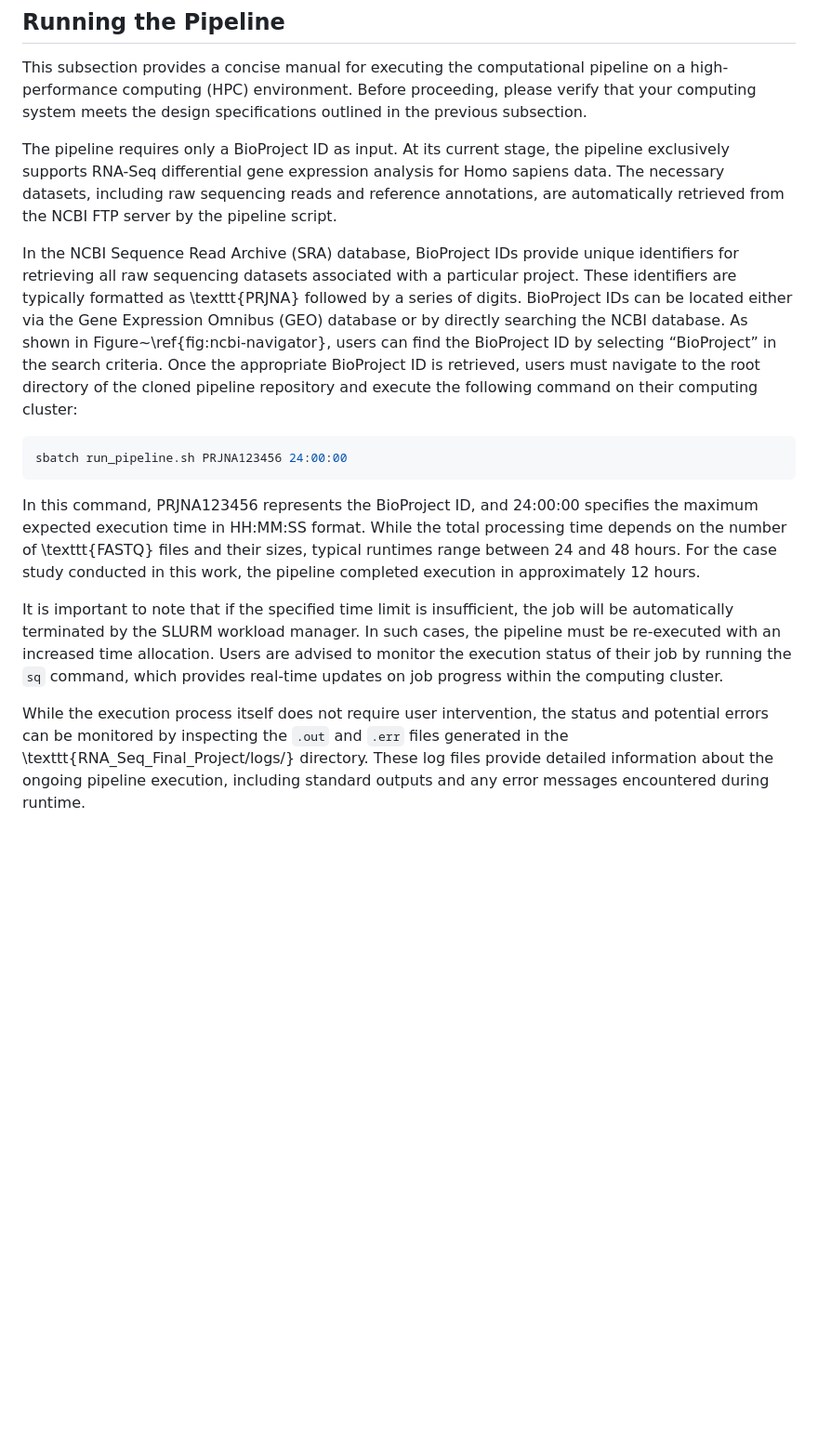
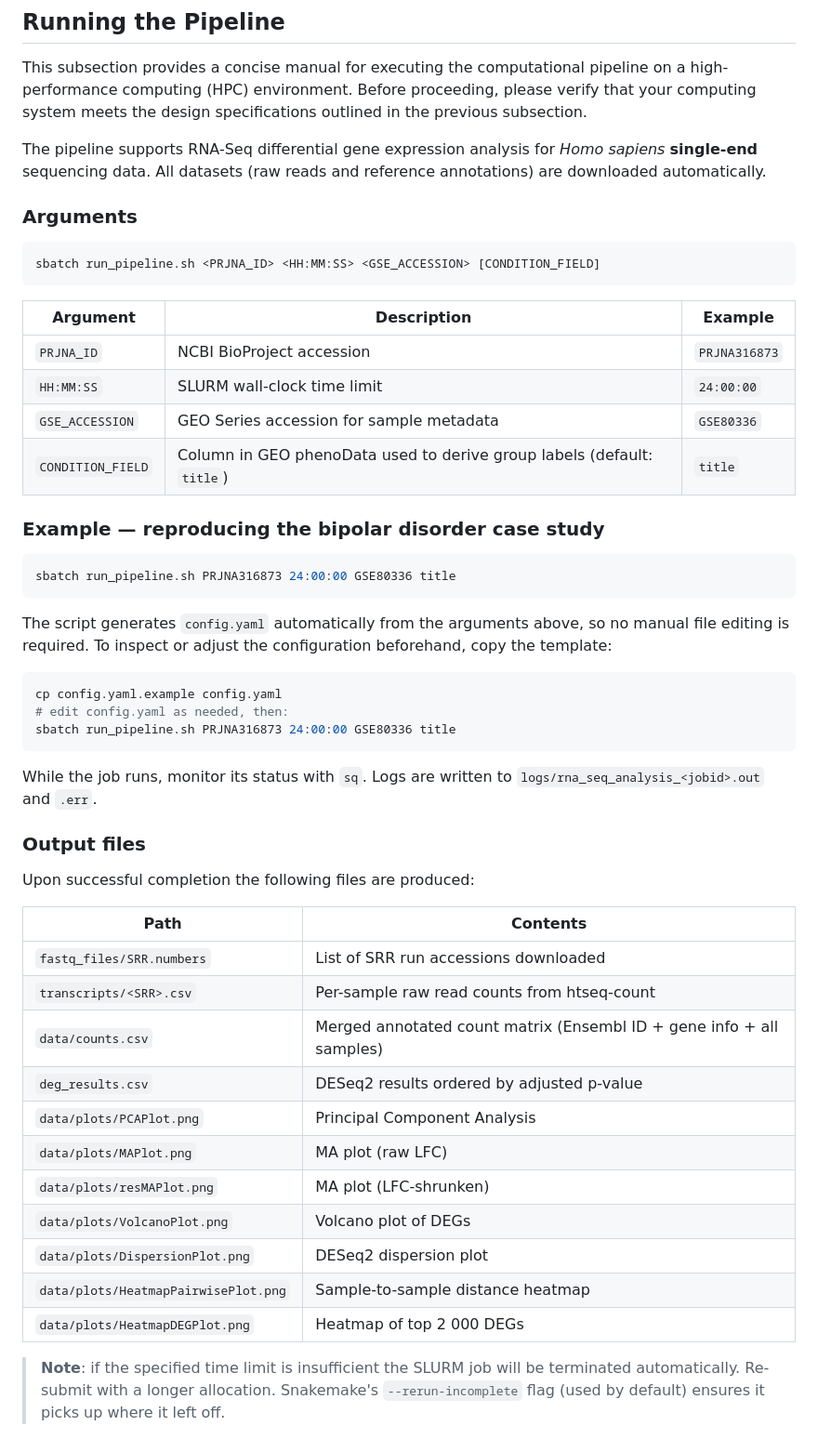
Before and after one commit to Codakshay/RNA_Seq_Final_Project, a Markdown page: README.md, the part around the change. Shown at 93% size. Drawn GitHub-style; blank space fills up the shorter version.

Commit message:
Stage 6: update README with new CLI signature and output table
- Document four-argument signature: PRJNA_ID, time limit, GSE_ACCESSION,
  CONDITION_FIELD (with default 'title')
- Show the exact command for the bipolar disorder case study (PRJNA316873 / GSE80336)
- Explain that config.yaml is generated automatically; config.yaml.example can be
  used as a starting point for manual configuration
- Add output file table listing all products: counts.csv, deg_results.csv, and all
  7 PNG plots in data/plots/ with descriptions
- Note single-end-only restriction and --rerun-incomplete resume behaviour

Co-Authored-By: Claude Sonnet 4.6 <noreply@anthropic.com>

````diff
--- a/README.md
+++ b/README.md
@@ -47,14 +47,53 @@ This will create an isolated virtual environment containing all the required Pyt
 
 This subsection provides a concise manual for executing the computational pipeline on a high-performance computing (HPC) environment. Before proceeding, please verify that your computing system meets the design specifications outlined in the previous subsection.
 
-The pipeline requires only a BioProject ID as input. At its current stage, the pipeline exclusively supports RNA-Seq differential gene expression analysis for Homo sapiens data. The necessary datasets, including raw sequencing reads and reference annotations, are automatically retrieved from the NCBI FTP server by the pipeline script.
+The pipeline supports RNA-Seq differential gene expression analysis for *Homo sapiens* **single-end** sequencing data. All datasets (raw reads and reference annotations) are downloaded automatically.
 
-In the NCBI Sequence Read Archive (SRA) database, BioProject IDs provide unique identifiers for retrieving all raw sequencing datasets associated with a particular project. These identifiers are typically formatted as \texttt{PRJNA} followed by a series of digits. BioProject IDs can be located either via the Gene Expression Omnibus (GEO) database or by directly searching the NCBI database. As shown in Figure~\ref{fig:ncbi-navigator}, users can find the BioProject ID by selecting “BioProject” in the search criteria. Once the appropriate BioProject ID is retrieved, users must navigate to the root directory of the cloned pipeline repository and execute the following command on their computing cluster:
+### Arguments
+
+```
+sbatch run_pipeline.sh <PRJNA_ID> <HH:MM:SS> <GSE_ACCESSION> [CONDITION_FIELD]
+```
+
+| Argument | Description | Example |
+|---|---|---|
+| `PRJNA_ID` | NCBI BioProject accession | `PRJNA316873` |
+| `HH:MM:SS` | SLURM wall-clock time limit | `24:00:00` |
+| `GSE_ACCESSION` | GEO Series accession for sample metadata | `GSE80336` |
+| `CONDITION_FIELD` | Column in GEO phenoData used to derive group labels (default: `title`) | `title` |
+
+### Example — reproducing the bipolar disorder case study
+
 ```sh
-sbatch run_pipeline.sh PRJNA123456 24:00:00
+sbatch run_pipeline.sh PRJNA316873 24:00:00 GSE80336 title
 ```
-In this command, PRJNA123456 represents the BioProject ID, and 24\:00\:00 specifies the maximum expected execution time in HH\:MM\:SS format. While the total processing time depends on the number of \texttt{FASTQ} files and their sizes, typical runtimes range between 24 and 48 hours. For the case study conducted in this work, the pipeline completed execution in approximately 12 hours.
 
-It is important to note that if the specified time limit is insufficient, the job will be automatically terminated by the SLURM workload manager. In such cases, the pipeline must be re-executed with an increased time allocation. Users are advised to monitor the execution status of their job by running the `sq` command, which provides real-time updates on job progress within the computing cluster.
+The script generates `config.yaml` automatically from the arguments above, so no manual file editing is required. To inspect or adjust the configuration beforehand, copy the template:
 
-While the execution process itself does not require user intervention, the status and potential errors can be monitored by inspecting the `.out` and `.err` files generated in the \texttt{RNA\_Seq\_Final\_Project/logs/} directory. These log files provide detailed information about the ongoing pipeline execution, including standard outputs and any error messages encountered during runtime.
+```sh
+cp config.yaml.example config.yaml
+# edit config.yaml as needed, then:
+sbatch run_pipeline.sh PRJNA316873 24:00:00 GSE80336 title
+```
+
+While the job runs, monitor its status with `sq`. Logs are written to `logs/rna_seq_analysis_<jobid>.out` and `.err`.
+
+### Output files
+
+Upon successful completion the following files are produced:
+
+| Path | Contents |
+|---|---|
+| `fastq_files/SRR.numbers` | List of SRR run accessions downloaded |
+| `transcripts/<SRR>.csv` | Per-sample raw read counts from htseq-count |
+| `data/counts.csv` | Merged annotated count matrix (Ensembl ID + gene info + all samples) |
+| `deg_results.csv` | DESeq2 results ordered by adjusted p-value |
+| `data/plots/PCAPlot.png` | Principal Component Analysis |
+| `data/plots/MAPlot.png` | MA plot (raw LFC) |
+| `data/plots/resMAPlot.png` | MA plot (LFC-shrunken) |
+| `data/plots/VolcanoPlot.png` | Volcano plot of DEGs |
+| `data/plots/DispersionPlot.png` | DESeq2 dispersion plot |
+| `data/plots/HeatmapPairwisePlot.png` | Sample-to-sample distance heatmap |
+| `data/plots/HeatmapDEGPlot.png` | Heatmap of top 2 000 DEGs |
+
+> **Note**: if the specified time limit is insufficient the SLURM job will be terminated automatically. Re-submit with a longer allocation. Snakemake's `--rerun-incomplete` flag (used by default) ensures it picks up where it left off.
````
